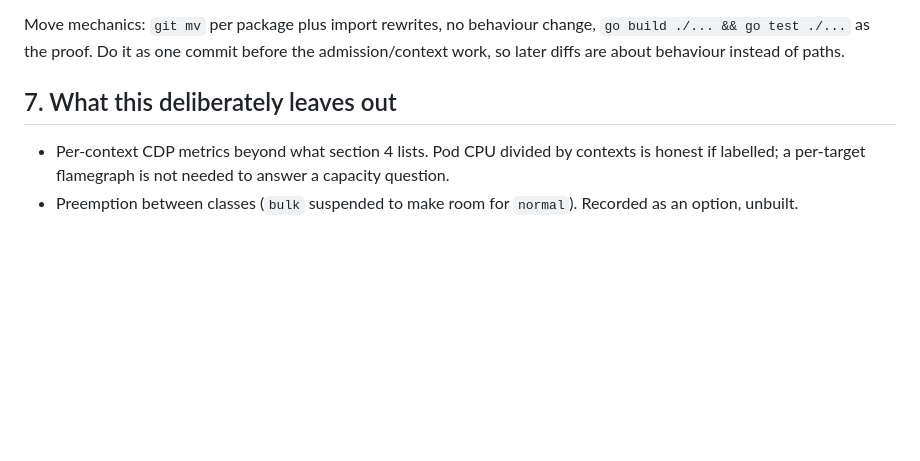
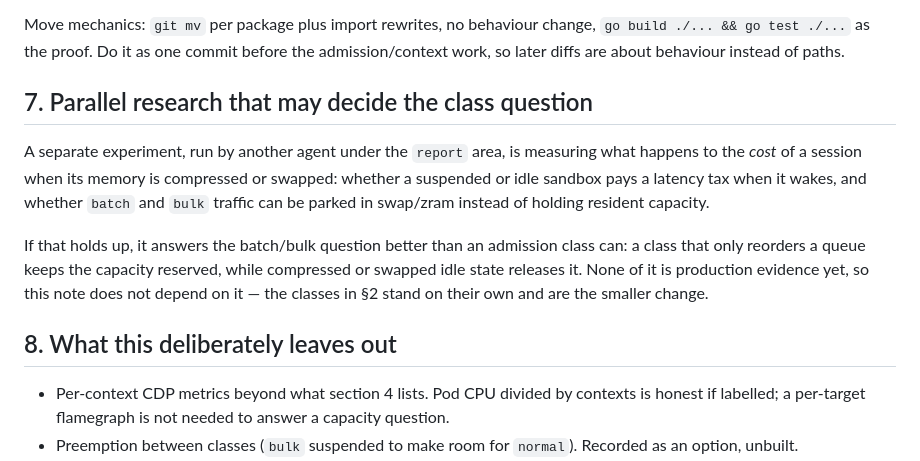
Before and after one commit to Schywi/experiments, a Markdown page: research/session-lifecycle-elasticity/15-capacity-plane-and-demand-plane.md, the part around the change. Rendered like a GitHub page; blank space fills up the shorter version.

```diff
--- a/research/session-lifecycle-elasticity/15-capacity-plane-and-demand-plane.md
+++ b/research/session-lifecycle-elasticity/15-capacity-plane-and-demand-plane.md
@@ -146,7 +146,19 @@ The one rule that pays for itself: **`internal/runtime/*` must not import `inter
 
 Move mechanics: `git mv` per package plus import rewrites, no behaviour change, `go build ./... && go test ./...` as the proof. Do it as one commit before the admission/context work, so later diffs are about behaviour instead of paths.
 
-## 7. What this deliberately leaves out
+## 7. Parallel research that may decide the class question
+
+A separate experiment, run by another agent under the `report` area, is measuring what happens to
+the *cost* of a session when its memory is compressed or swapped: whether a suspended or idle
+sandbox pays a latency tax when it wakes, and whether `batch` and `bulk` traffic can be parked in
+swap/zram instead of holding resident capacity.
+
+If that holds up, it answers the batch/bulk question better than an admission class can: a class
+that only reorders a queue keeps the capacity reserved, while compressed or swapped idle state
+releases it. None of it is production evidence yet, so this note does not depend on it — the classes
+in §2 stand on their own and are the smaller change.
+
+## 8. What this deliberately leaves out
 
 - Per-context CDP metrics beyond what section 4 lists. Pod CPU divided by contexts is honest if labelled; a per-target flamegraph is not needed to answer a capacity question.
 - Preemption between classes (`bulk` suspended to make room for `normal`). Recorded as an option, unbuilt.
```
Also changed, not shown: research/session-lifecycle-elasticity/13-client-go-apf-and-density-limits.md (added, +150 -0 lines), research/session-lifecycle-elasticity/14-leaked-claims-and-polling-storm.md (added, +127 -0 lines).
